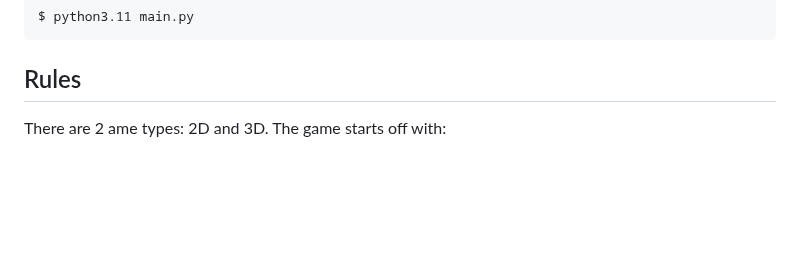
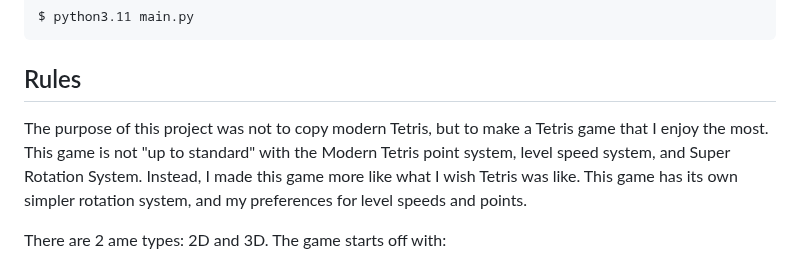
Before and after one commit to GABETROLL/Tetris3D, a Markdown page: README.md, the part around the change. Rendered like a GitHub page; blank space fills up the shorter version.

````diff
--- a/README.md
+++ b/README.md
@@ -65,6 +65,11 @@ Or do it youeself:
 $ python3.11 main.py
 ```
 ## Rules
+The purpose of this project was not to copy modern Tetris, but to make a Tetris game that I enjoy the most.
+This game is not "up to standard" with the Modern Tetris point system, level speed system, and Super Rotation System.
+Instead, I made this game more like what I wish Tetris was like.
+This game has its own simpler rotation system, and my preferences for level speeds and points.
+
 There are 2 ame types: 2D and 3D.
 The game starts off with:
 - a board
````
